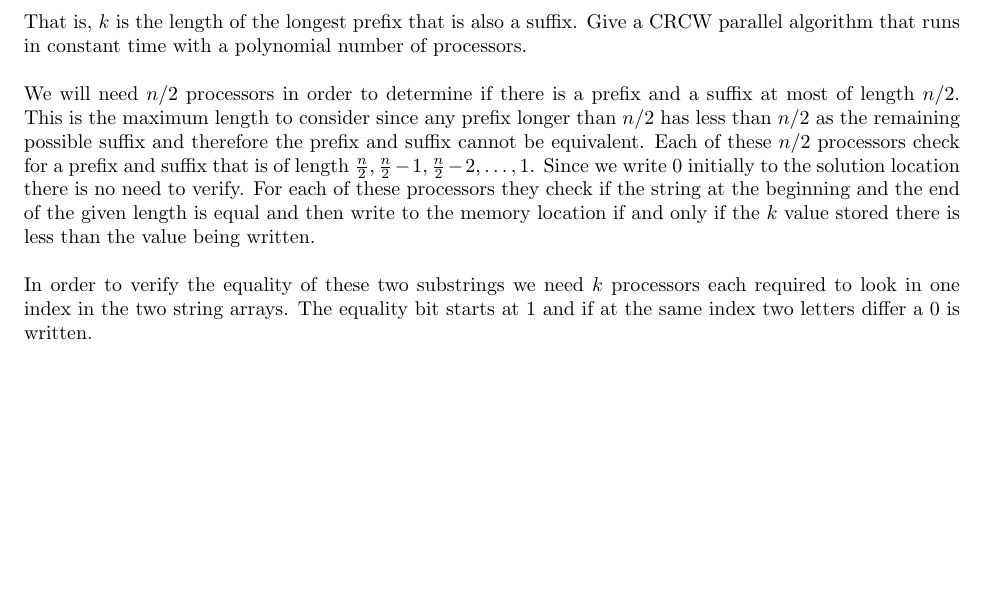
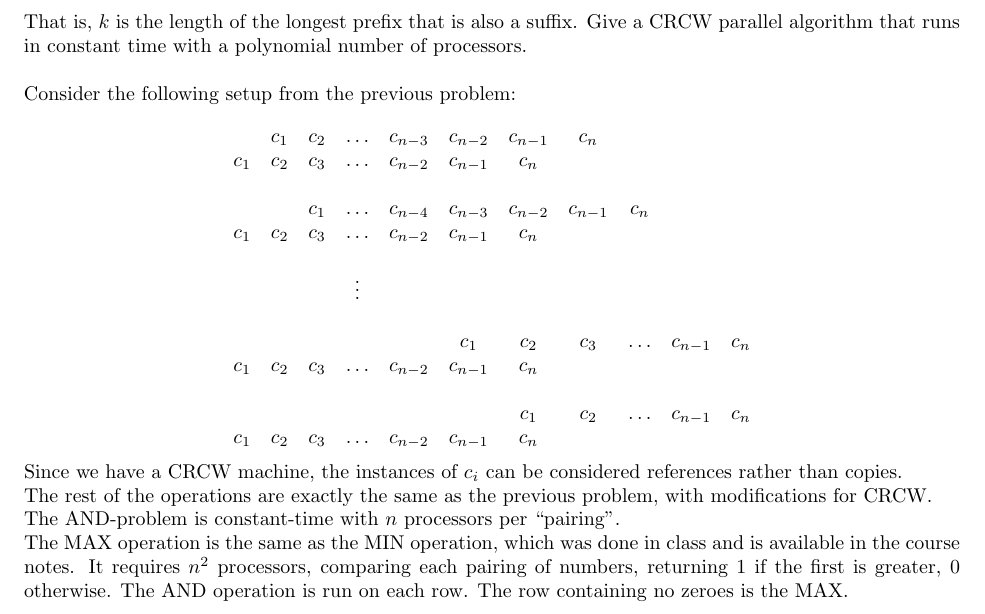
Before and after one commit to melvingm101/CS1510, a LaTeX problem sheet (hw28.tex): part of page 2 of 3, cut so that both start at the same text, the shorter picture padded with empty space. Compiled offline with pdfLaTeX.

Commit message:
hw10 modifications

```diff
--- a/hw28.tex
+++ b/hw28.tex
@@ -74,16 +74,30 @@ such that
 That is, $k$ is the length of the longest prefix that is also a suffix. Give a CRCW parallel algorithm that
 runs in constant time with a polynomial number of processors.\\
 \\
-We will need $n/2$ processors in order to determine if there is a prefix and a suffix at most of length $n/2$.
-This is the maximum length to consider since any prefix longer than $n/2$ has less than $n/2$ as the remaining
-possible suffix and therefore the prefix and suffix cannot be equivalent. Each of these $n/2$ processors check
-for a prefix and suffix that is of length $\frac{n}{2}, \frac{n}{2} - 1, \frac{n}{2} - 2, \ldots, 1$. Since we write
-0 initially to the solution location there is no need to verify. For each of these processors they check if the string
-at the beginning and the end of the given length is equal and then write to the memory location if and only if the $k$
-value stored there is less than the value being written.\\
+Consider the following setup from the previous problem:\\
+\[
+\begin{array}{ccccccccccccc}
+    & c_1 & c_2 & \ldots & c_{n-3} & c_{n-2} & c_{n-1} & c_n \\
+c_1 & c_2 & c_3 & \ldots & c_{n-2} & c_{n-1} & c_n \\
 \\
-In order to verify the equality of these two substrings we need $k$ processors each required to look in one index in the two
-string arrays. The equality bit starts at 1 and if at the same index two letters differ a 0 is written.
+    &     & c_1 & \ldots & c_{n-4} & c_{n-3} & c_{n-2} & c_{n-1} & c_n \\
+c_1 & c_2 & c_3 & \ldots & c_{n-2} & c_{n-1} & c_n \\
+\\
+    &     &     & \vdots &         &         &     \\
+\\
+    &     &     &        &         & c_1     & c_2 & c_3 & \ldots & c_{n-1} & c_n \\
+c_1 & c_2 & c_3 & \ldots & c_{n-2} & c_{n-1} & c_n \\
+\\
+    &     &     &        &         &         & c_1 & c_2 & \ldots & c_{n-1} & c_n \\
+c_1 & c_2 & c_3 & \ldots & c_{n-2} & c_{n-1} & c_n \\
+\end{array}
+\]
+Since we have a CRCW machine, the instances of $c_i$ can be considered references rather than copies.\\
+The rest of the operations are exactly the same as the previous problem, with modifications for CRCW.\\
+The AND-problem is constant-time with $n$ processors per ``pairing''.\\
+The MAX operation is the same as the MIN operation, which was done in class and is available in the course notes.
+It requires $n^2$ processors, comparing each pairing of numbers, returning $1$ if the first is greater, $0$ otherwise.
+The AND operation is run on each row. The row containing no zeroes is the MAX.
 
 \newpage
 11. Design a parallel algorithm for adding two $n$-bit integers. You algorithm should run in O($log~n$) time
```
